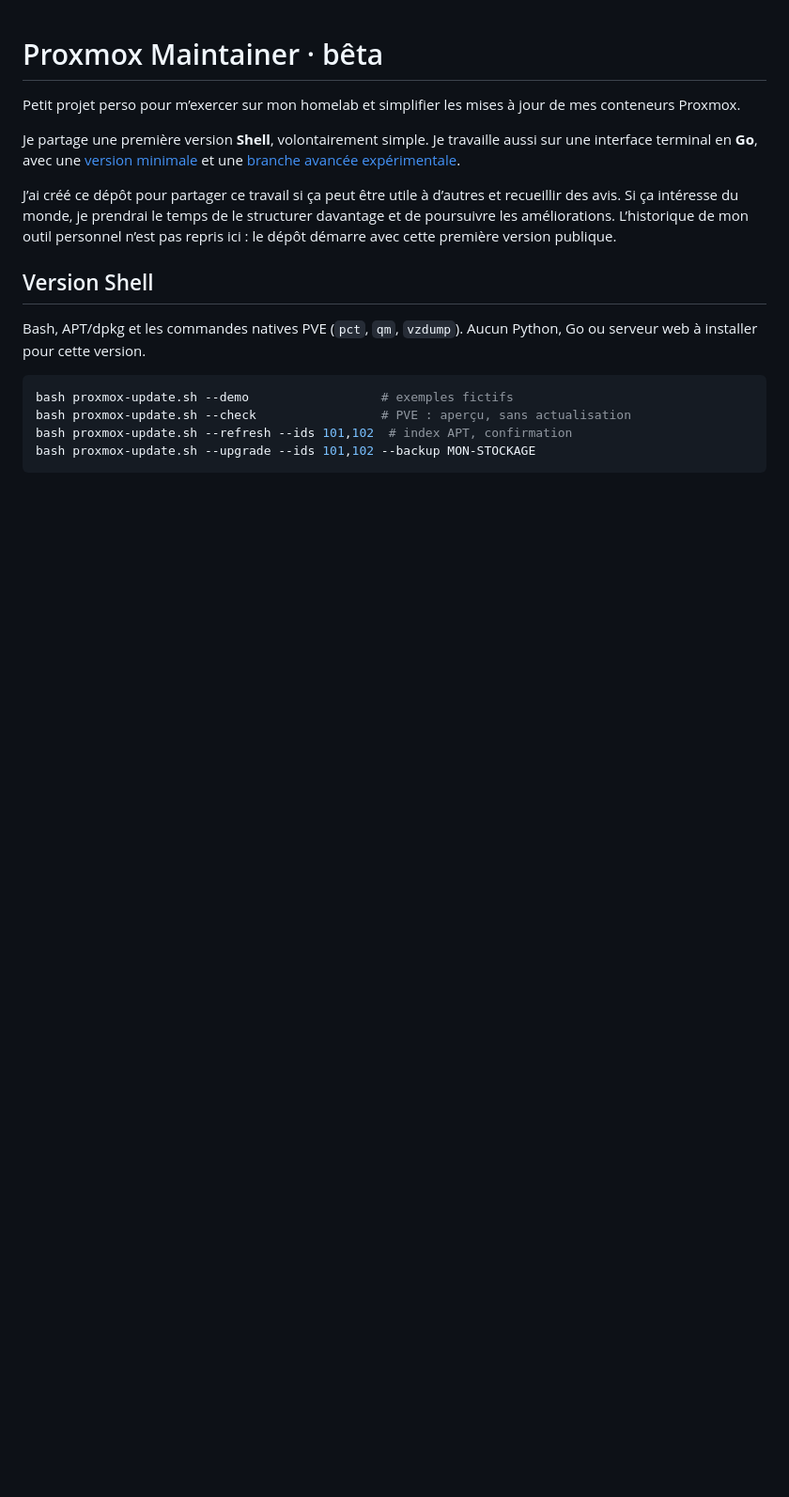
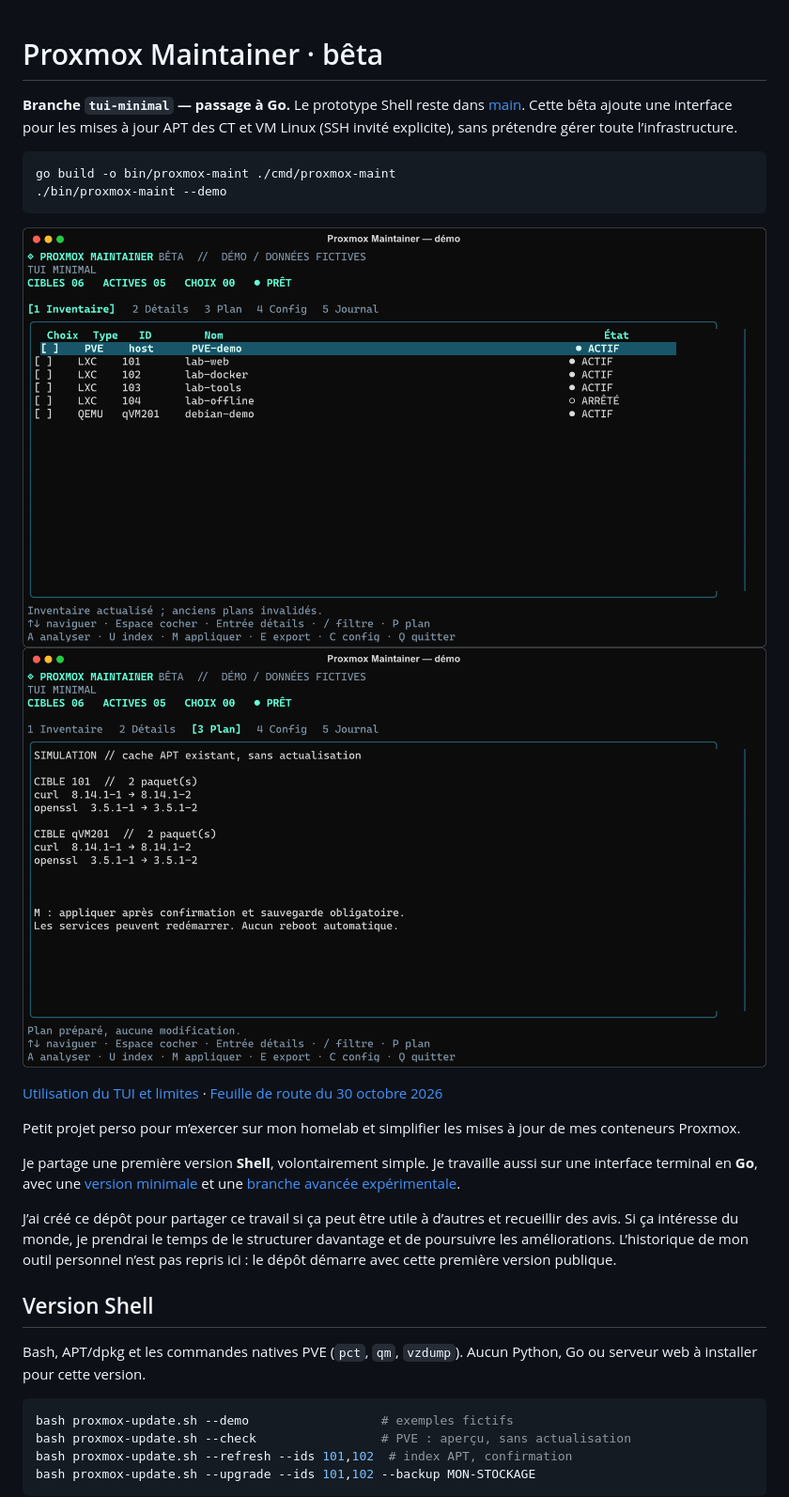
Before and after one commit to Thibault-MTZ/proxmox-maintainer, a Markdown page: README.md, the part around the change. Shown at 94% size. Rendered like a GitHub page; pictures changed too: docs/inventory.png (added), docs/updates.png (added); blank space fills up the shorter version.

Commit message:
Bêta TUI minimale en Go

````diff
--- a/README.md
+++ b/README.md
@@ -1,4 +1,16 @@
 # Proxmox Maintainer · bêta
+
+**Branche `tui-minimal` — passage à Go.** Le prototype Shell reste dans [main](https://github.com/Thibault-MTZ/proxmox-maintainer). Cette bêta ajoute une interface pour les mises à jour APT des CT et VM Linux (SSH invité explicite), sans prétendre gérer toute l’infrastructure.
+
+```bash
+go build -o bin/proxmox-maint ./cmd/proxmox-maint
+./bin/proxmox-maint --demo
+```
+
+![Inventaire fictif](docs/inventory.png)
+![Plan CT/VM fictif](docs/updates.png)
+
+[Utilisation du TUI et limites](docs/TUI.md) · [Feuille de route du 30 octobre 2026](docs/ROADMAP.md)
 
 Petit projet perso pour m’exercer sur mon homelab et simplifier les mises à jour de mes conteneurs Proxmox.
 
````
Also changed, not shown: docs/TUI.md (added, +37 -0 lines), 16 other files.
